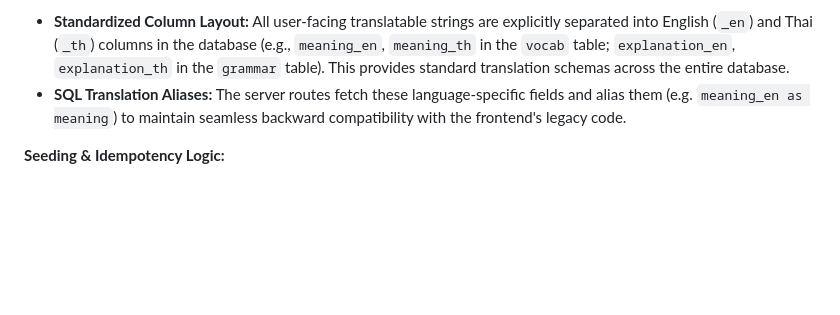
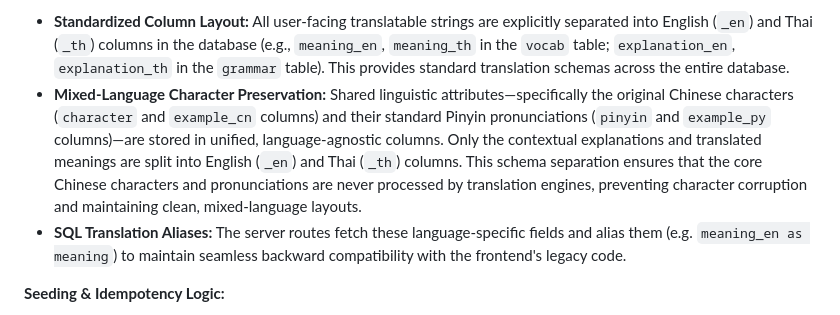
Before and after one commit to plangda/chinese_lesson_app, a Markdown page: PROJECT_SUMMARY.md, the part around the change. Rendered like a GitHub page; blank space fills up the shorter version.

Commit message:
docs(summary): documented character preservation in mixed-language translations

```diff
--- a/PROJECT_SUMMARY.md
+++ b/PROJECT_SUMMARY.md
@@ -40,6 +40,7 @@ HanPath operates as a Single Page Application (SPA) with a lightweight Node.js b
 
 **Database Schema Design:**
 - **Standardized Column Layout:** All user-facing translatable strings are explicitly separated into English (`_en`) and Thai (`_th`) columns in the database (e.g., `meaning_en`, `meaning_th` in the `vocab` table; `explanation_en`, `explanation_th` in the `grammar` table). This provides standard translation schemas across the entire database.
+- **Mixed-Language Character Preservation:** Shared linguistic attributes—specifically the original Chinese characters (`character` and `example_cn` columns) and their standard Pinyin pronunciations (`pinyin` and `example_py` columns)—are stored in unified, language-agnostic columns. Only the contextual explanations and translated meanings are split into English (`_en`) and Thai (`_th`) columns. This schema separation ensures that the core Chinese characters and pronunciations are never processed by translation engines, preventing character corruption and maintaining clean, mixed-language layouts.
 - **SQL Translation Aliases:** The server routes fetch these language-specific fields and alias them (e.g. `meaning_en as meaning`) to maintain seamless backward compatibility with the frontend's legacy code.
 
 **Seeding & Idempotency Logic:**
```
